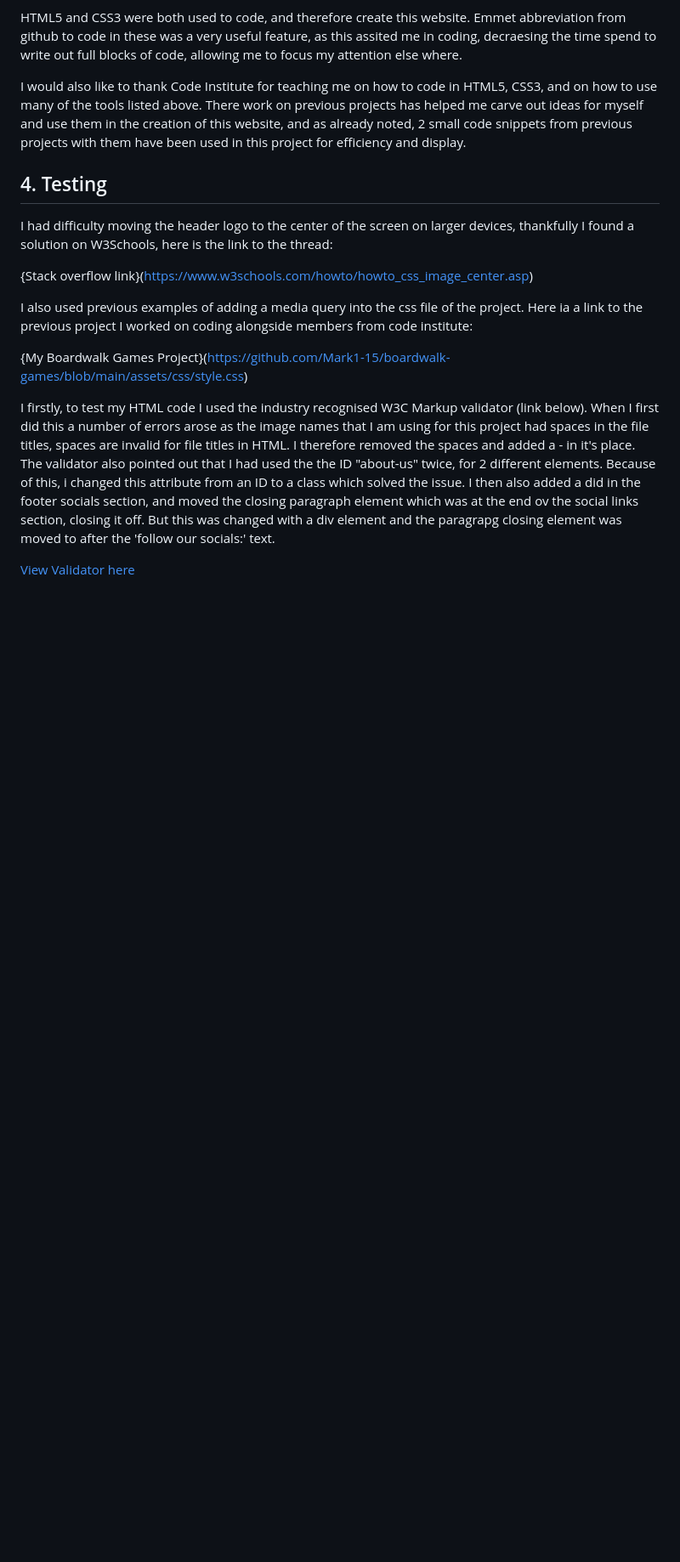
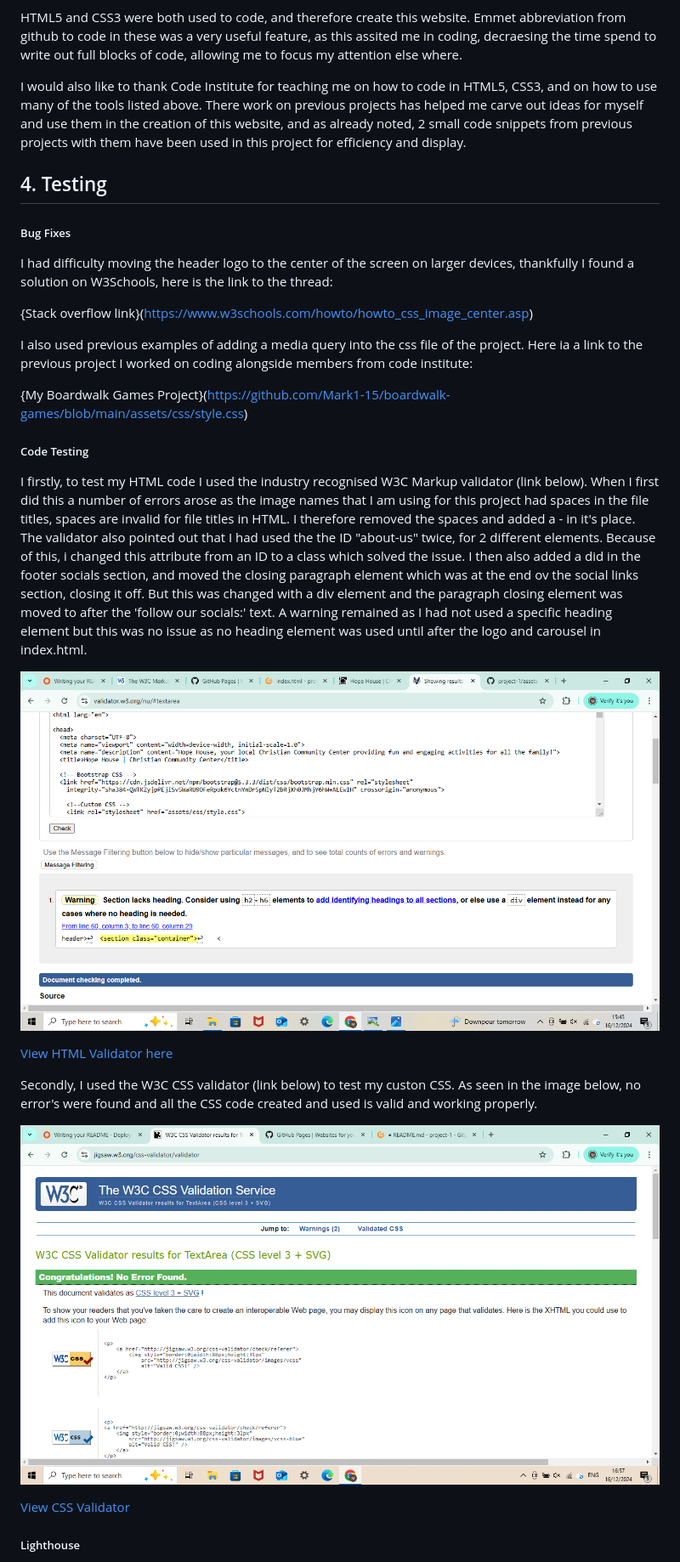
Before and after one commit to Mark1-15/project-1, a Markdown page: README.md, the part around the change printed below. Shown: that part at 85% size. GitHub-like rendering; pictures changed too: readme-documents/image-13.png (added), readme-documents/image-14.png (added); blank space fills up the shorter version.

Commit message:
wrote testing code vailidar section in README.md 4. Testing

```diff
--- a/README.md
+++ b/README.md
@@ -158,6 +158,9 @@ I would also like to thank Code Institute for teaching me on how to code in HTML
 
 
 ## 4. Testing
+
+##### Bug Fixes
+
 I had difficulty moving the header logo to the center of the screen on larger devices, thankfully I found a solution on W3Schools, here is the link to the thread:
 
 {Stack overflow link}(https://www.w3schools.com/howto/howto_css_image_center.asp)
@@ -166,6 +169,19 @@ I also used previous examples of adding a media query into the css file of the p
 
 {My Boardwalk Games Project}(https://github.com/Mark1-15/boardwalk-games/blob/main/assets/css/style.css)
 
-I firstly, to test my HTML code I used the industry recognised W3C Markup validator (link below). When I first did this a number of errors arose as the image names that I am using for this project had spaces in the file titles, spaces are invalid for file titles in HTML. I therefore removed the spaces and added a - in it's place. The validator also pointed out that I had used the the ID "about-us" twice, for 2 different elements. Because of this, i changed this attribute from an ID to a class which solved the issue. I then also added a did in the footer socials section, and moved the closing paragraph element which was at the end ov the social links section, closing it off. But this was changed with a div element and the paragrapg closing element was moved to after the 'follow our socials:' text.
+##### Code Testing
 
-[View Validator here](https://validator.w3.org/)
+I firstly, to test my HTML code I used the industry recognised W3C Markup validator (link below). When I first did this a number of errors arose as the image names that I am using for this project had spaces in the file titles, spaces are invalid for file titles in HTML. I therefore removed the spaces and added a - in it's place. The validator also pointed out that I had used the the ID "about-us" twice, for 2 different elements. Because of this, i changed this attribute from an ID to a class which solved the issue. I then also added a did in the footer socials section, and moved the closing paragraph element which was at the end ov the social links section, closing it off. But this was changed with a div element and the paragraph closing element was moved to after the 'follow our socials:' text. A warning remained as I had not used a specific heading element but this was no issue as no heading element was used until after the logo and carousel in index.html.
+
+![alt text](readme-documents/image-13.png)
+
+[View HTML Validator here](https://validator.w3.org/)
+
+Secondly, I used the W3C CSS validator (link below) to test my custon CSS. As seen in the image below, no error's were found and all the CSS code created and used is valid and working properly.
+
+![alt text](readme-documents/image-14.png)
+
+[View CSS Validator](https://jigsaw.w3.org/css-validator/validator)
+
+##### Lighthouse
+
```
Also changed, not shown: other parts of README.md (+5 -0 lines), readme-documents/image-15.png (added), 5 other files.
